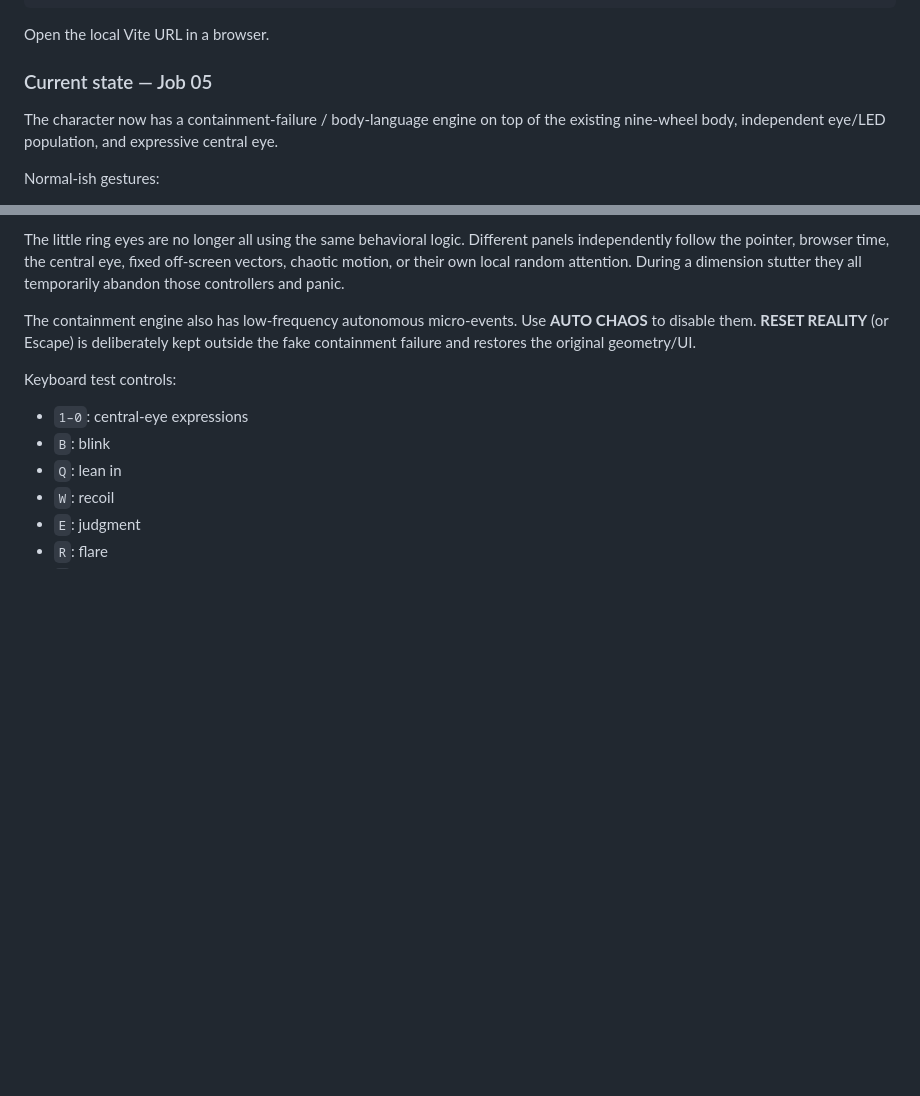
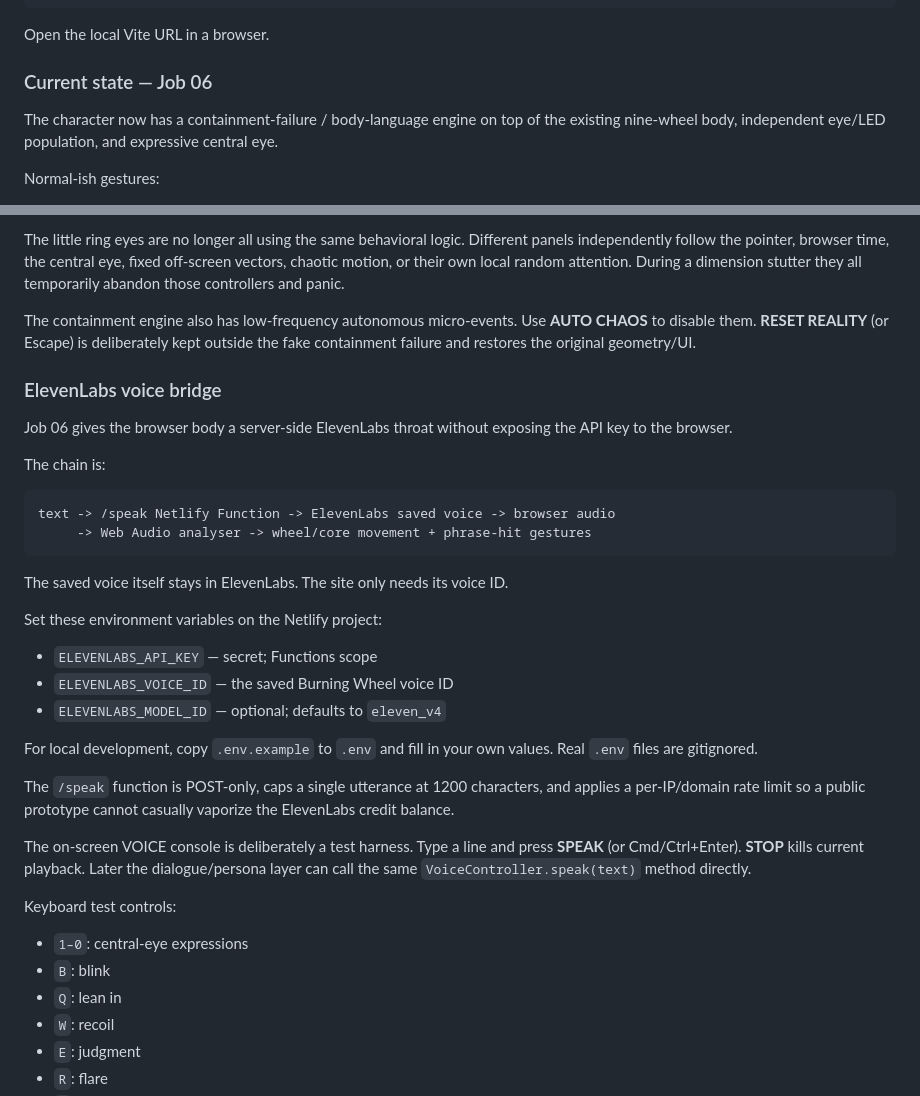
Before and after one commit to merrypranxter/the_burning_wheel, a Markdown page: README.md, 2 parts joined by grey strips. GitHub-like rendering; blank space fills up the shorter version.

Commit message:
Document the Burning Wheel voice bridge

````diff
--- a/README.md
+++ b/README.md
@@ -15,7 +15,7 @@ npm run dev
 
 Open the local Vite URL in a browser.
 
-### Current state — Job 05
+### Current state — Job 06
 
 The character now has a containment-failure / body-language engine on top of the existing nine-wheel body, independent eye/LED population, and expressive central eye.
 
@@ -35,6 +35,32 @@ Impossible gestures:
 The little ring eyes are no longer all using the same behavioral logic. Different panels independently follow the pointer, browser time, the central eye, fixed off-screen vectors, chaotic motion, or their own local random attention. During a dimension stutter they all temporarily abandon those controllers and panic.
 
 The containment engine also has low-frequency autonomous micro-events. Use **AUTO CHAOS** to disable them. **RESET REALITY** (or Escape) is deliberately kept outside the fake containment failure and restores the original geometry/UI.
+
+### ElevenLabs voice bridge
+
+Job 06 gives the browser body a server-side ElevenLabs throat without exposing the API key to the browser.
+
+The chain is:
+
+```
+text -> /speak Netlify Function -> ElevenLabs saved voice -> browser audio
+     -> Web Audio analyser -> wheel/core movement + phrase-hit gestures
+```
+
+The saved voice itself stays in ElevenLabs. The site only needs its voice ID.
+
+Set these environment variables on the Netlify project:
+
+- `ELEVENLABS_API_KEY` — secret; Functions scope
+- `ELEVENLABS_VOICE_ID` — the saved Burning Wheel voice ID
+- `ELEVENLABS_MODEL_ID` — optional; defaults to `eleven_v4`
+
+For local development, copy `.env.example` to `.env` and fill in your own values. Real `.env` files are gitignored.
+
+The `/speak` function is POST-only, caps a single utterance at 1200 characters, and applies a per-IP/domain rate limit so a public prototype cannot casually vaporize the ElevenLabs credit balance.
+
+The on-screen VOICE console is deliberately a test harness. Type a line and press **SPEAK** (or Cmd/Ctrl+Enter). **STOP** kills current playback. Later the dialogue/persona layer can call the same `VoiceController.speak(text)` method directly.
+
 
 Keyboard test controls:
 - `1–0`: central-eye expressions
````
